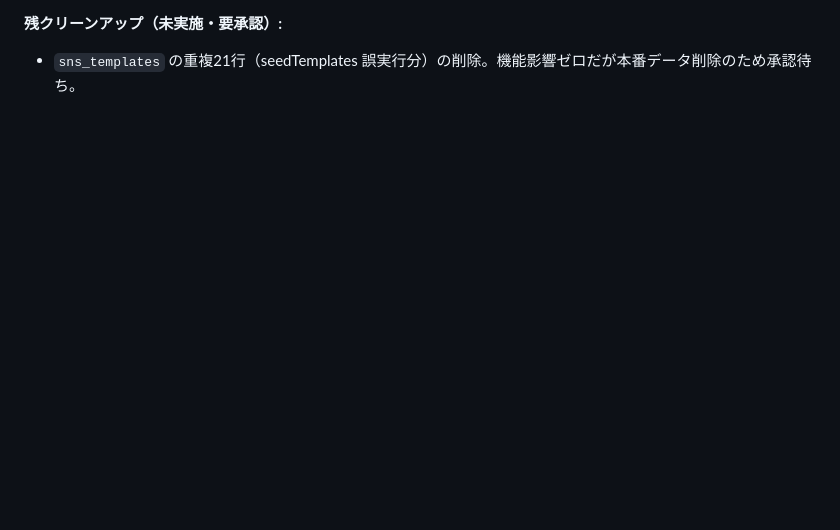
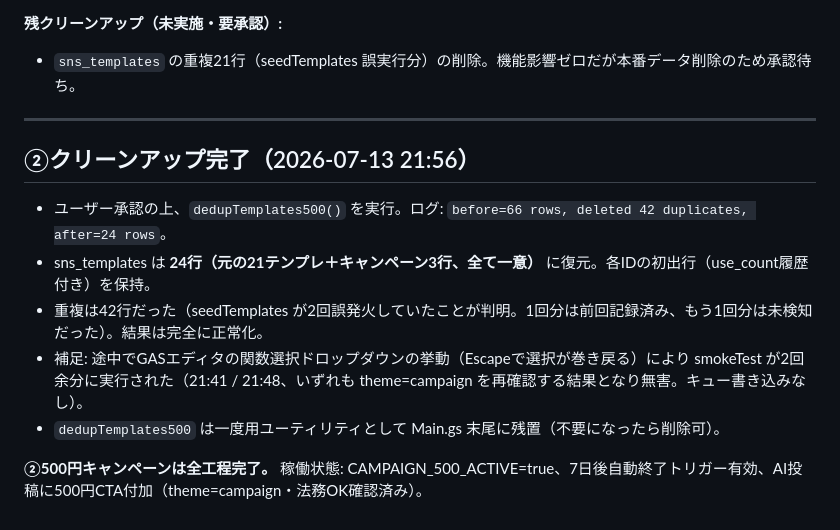
Before and after one commit to hanmabakiooga-rgb/yuki-pj, a Markdown page: handoff/agent-outputs/SESSION-PROGRESS-2026-07-12.md, the part around the change. Drawn GitHub-style; blank space fills up the shorter version.

Commit message:
docs: sns_templates重複42行を除去し24行に正常化、500円キャンペーン全工程完了

```diff
--- a/handoff/agent-outputs/SESSION-PROGRESS-2026-07-12.md
+++ b/handoff/agent-outputs/SESSION-PROGRESS-2026-07-12.md
@@ -91,3 +91,15 @@
 
 **残クリーンアップ（未実施・要承認）:**
 - `sns_templates` の重複21行（seedTemplates 誤実行分）の削除。機能影響ゼロだが本番データ削除のため承認待ち。
+
+---
+
+## ②クリーンアップ完了（2026-07-13 21:56）
+
+- ユーザー承認の上、`dedupTemplates500()` を実行。ログ: `before=66 rows, deleted 42 duplicates, after=24 rows`。
+- sns_templates は **24行（元の21テンプレ＋キャンペーン3行、全て一意）** に復元。各IDの初出行（use_count履歴付き）を保持。
+- 重複は42行だった（seedTemplates が2回誤発火していたことが判明。1回分は前回記録済み、もう1回分は未検知だった）。結果は完全に正常化。
+- 補足: 途中でGASエディタの関数選択ドロップダウンの挙動（Escapeで選択が巻き戻る）により smokeTest が2回余分に実行された（21:41 / 21:48、いずれも theme=campaign を再確認する結果となり無害。キュー書き込みなし）。
+- `dedupTemplates500` は一度用ユーティリティとして Main.gs 末尾に残置（不要になったら削除可）。
+
+**②500円キャンペーンは全工程完了。** 稼働状態: CAMPAIGN_500_ACTIVE=true、7日後自動終了トリガー有効、AI投稿に500円CTA付加（theme=campaign・法務OK確認済み）。
```
